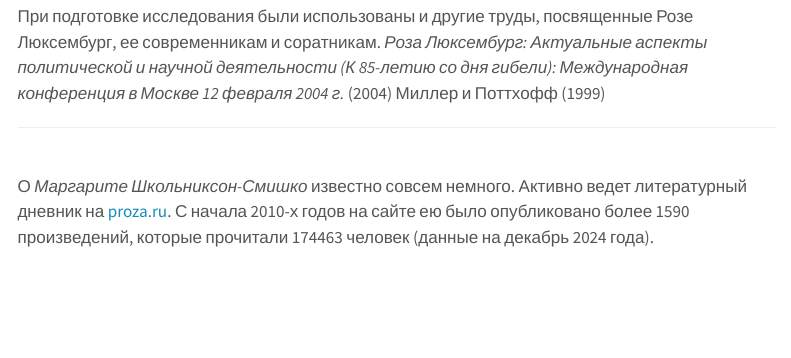
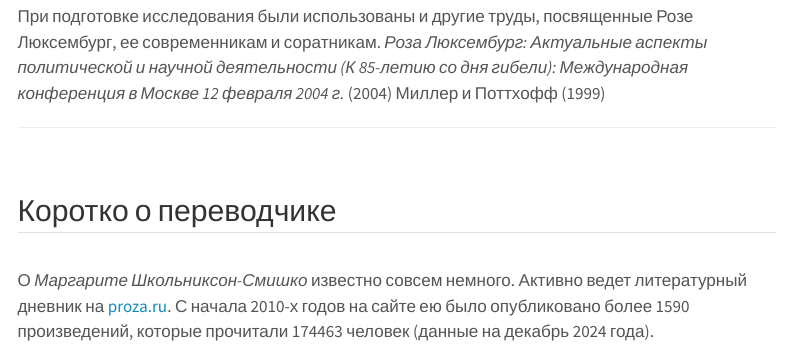
Before and after one commit to AButon-8/drugaya_roza, a Quarto document (index.qmd): the page in a window 1100 px wide, from 2620 px down. Rendered offline with R 4.5, knitr and Pandoc in place of Quarto, with nearby package versions; menus at the side of the page are left out.

Commit message:
index.qmd update

```diff
--- a/index.qmd
+++ b/index.qmd
@@ -77,6 +77,9 @@ standalone: true
 При подготовке исследования были использованы и другие труды, посвященные Розе Люксембург, ее современникам и соратникам. @luxemburg2004 @miller_potthoff1999
 
 ------------------------------------------------------------------------
+<br/>
+
+## Коротко о переводчике
 
 <br/> О *Маргарите Школьниксон-Смишко* известно совсем немного. Активно ведет литературный дневник на [proza.ru](https://proza.ru/avtor/cnamibog). С начала 2010-х годов на сайте ею было опубликовано более 1590 произведений, которые прочитали 174463 человек (данные на декабрь 2024 года).
 
```
Also changed, not shown: docs/search.json, 1 other file.
